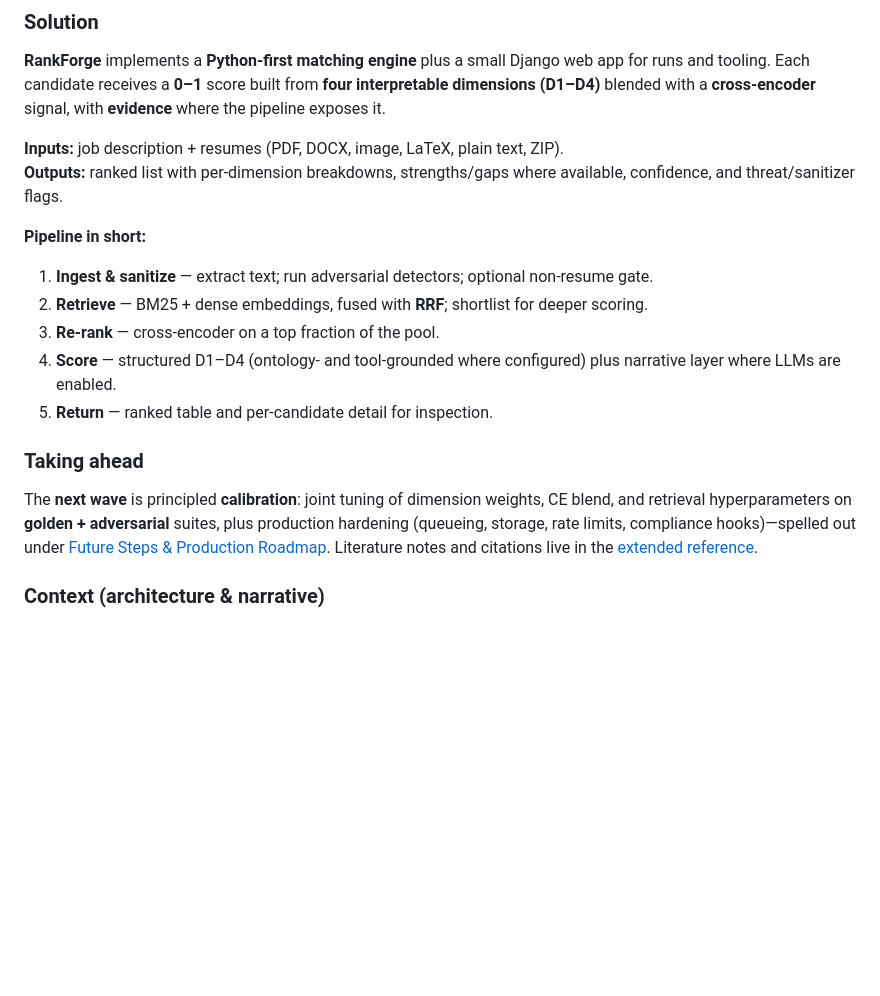
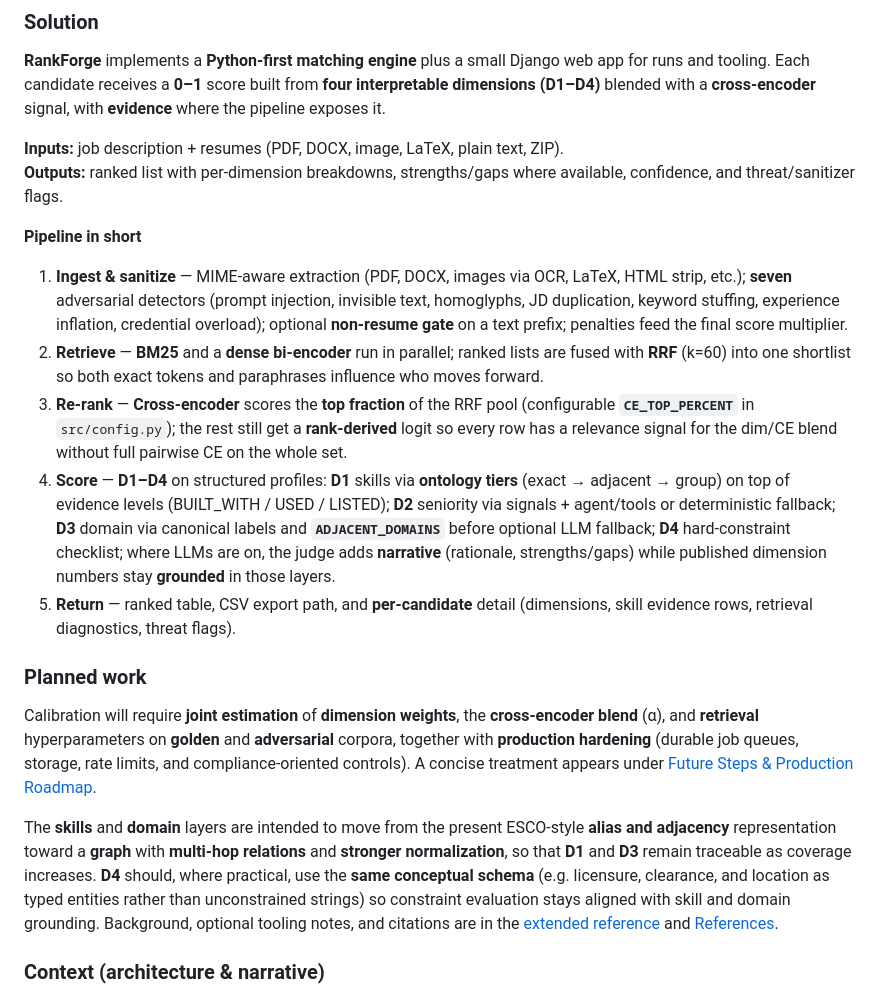
Before and after one commit to ChasingTheDream369/Rankforge, a Markdown page: README.md, the part around the change. GitHub-like rendering; blank space fills up the shorter version.

Commit message:
fixes for readm should be good enough now compliation and deplpymentto see tomorrow

```diff
--- a/README.md
+++ b/README.md
@@ -41,17 +41,19 @@ Several tensions drive the design:
 **Inputs:** job description + resumes (PDF, DOCX, image, LaTeX, plain text, ZIP).
 **Outputs:** ranked list with per-dimension breakdowns, strengths/gaps where available, confidence, and threat/sanitizer flags.
 
-**Pipeline in short:**
+**Pipeline in short**
 
-1. **Ingest & sanitize** — extract text; run adversarial detectors; optional non-resume gate.
-2. **Retrieve** — BM25 + dense embeddings, fused with **RRF**; shortlist for deeper scoring.
-3. **Re-rank** — cross-encoder on a top fraction of the pool.
-4. **Score** — structured D1–D4 (ontology- and tool-grounded where configured) plus narrative layer where LLMs are enabled.
-5. **Return** — ranked table and per-candidate detail for inspection.
+1. **Ingest & sanitize** — MIME-aware extraction (PDF, DOCX, images via OCR, LaTeX, HTML strip, etc.); **seven** adversarial detectors (prompt injection, invisible text, homoglyphs, JD duplication, keyword stuffing, experience inflation, credential overload); optional **non-resume gate** on a text prefix; penalties feed the final score multiplier.
+2. **Retrieve** — **BM25** and a **dense bi-encoder** run in parallel; ranked lists are fused with **RRF** (k=60) into one shortlist so both exact tokens and paraphrases influence who moves forward.
+3. **Re-rank** — **Cross-encoder** scores the **top fraction** of the RRF pool (configurable **`CE_TOP_PERCENT`** in `src/config.py`); the rest still get a **rank-derived** logit so every row has a relevance signal for the dim/CE blend without full pairwise CE on the whole set.
+4. **Score** — **D1–D4** on structured profiles: **D1** skills via **ontology tiers** (exact → adjacent → group) on top of evidence levels (BUILT_WITH / USED / LISTED); **D2** seniority via signals + agent/tools or deterministic fallback; **D3** domain via canonical labels and **`ADJACENT_DOMAINS`** before optional LLM fallback; **D4** hard-constraint checklist; where LLMs are on, the judge adds **narrative** (rationale, strengths/gaps) while published dimension numbers stay **grounded** in those layers.
+5. **Return** — ranked table, CSV export path, and **per-candidate** detail (dimensions, skill evidence rows, retrieval diagnostics, threat flags).
 
-### Taking ahead
+### Planned work
 
-The **next wave** is principled **calibration**: joint tuning of dimension weights, CE blend, and retrieval hyperparameters on **golden + adversarial** suites, plus production hardening (queueing, storage, rate limits, compliance hooks)—spelled out under [Future Steps & Production Roadmap](docs/reference.md#future-steps--production-roadmap). Literature notes and citations live in the [extended reference](docs/reference.md#research-alignment).
+Calibration will require **joint estimation** of **dimension weights**, the **cross-encoder blend** (α), and **retrieval** hyperparameters on **golden** and **adversarial** corpora, together with **production hardening** (durable job queues, storage, rate limits, and compliance-oriented controls). A concise treatment appears under [Future Steps & Production Roadmap](docs/reference.md#future-steps--production-roadmap).
+
+The **skills** and **domain** layers are intended to move from the present ESCO-style **alias and adjacency** representation toward a **graph** with **multi-hop relations** and **stronger normalization**, so that **D1** and **D3** remain traceable as coverage increases. **D4** should, where practical, use the **same conceptual schema** (e.g. licensure, clearance, and location as typed entities rather than unconstrained strings) so constraint evaluation stays aligned with skill and domain grounding. Background, optional tooling notes, and citations are in the [extended reference](docs/reference.md#research-alignment) and [References](docs/reference.md#references).
 
 ### Context (architecture & narrative)
 
```
